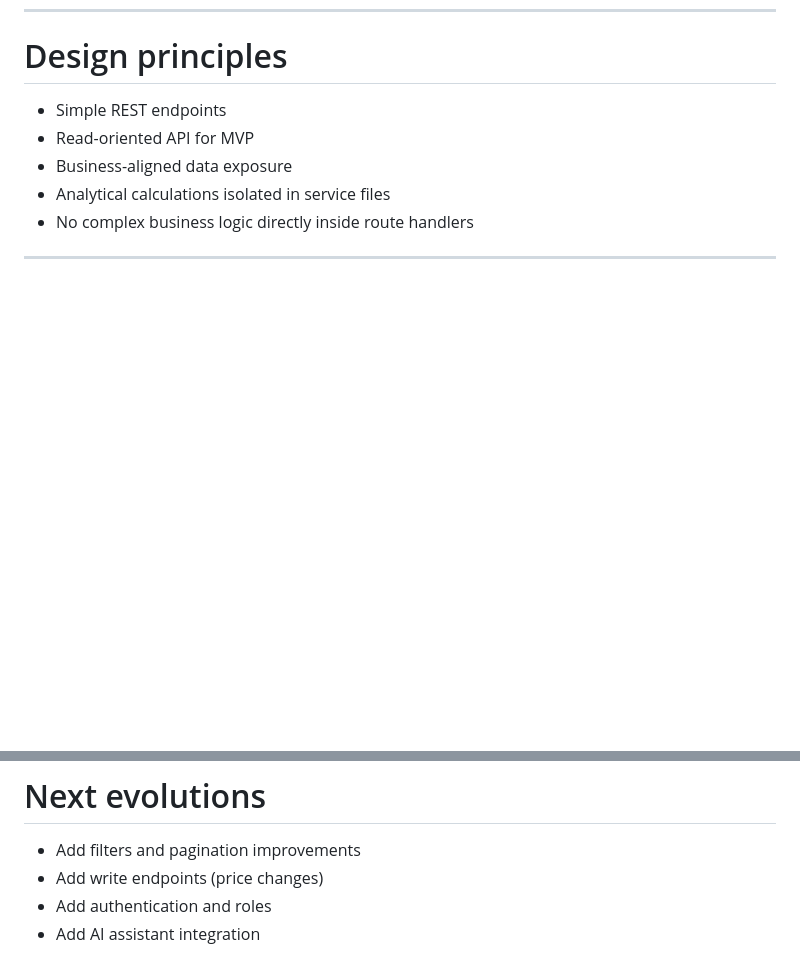
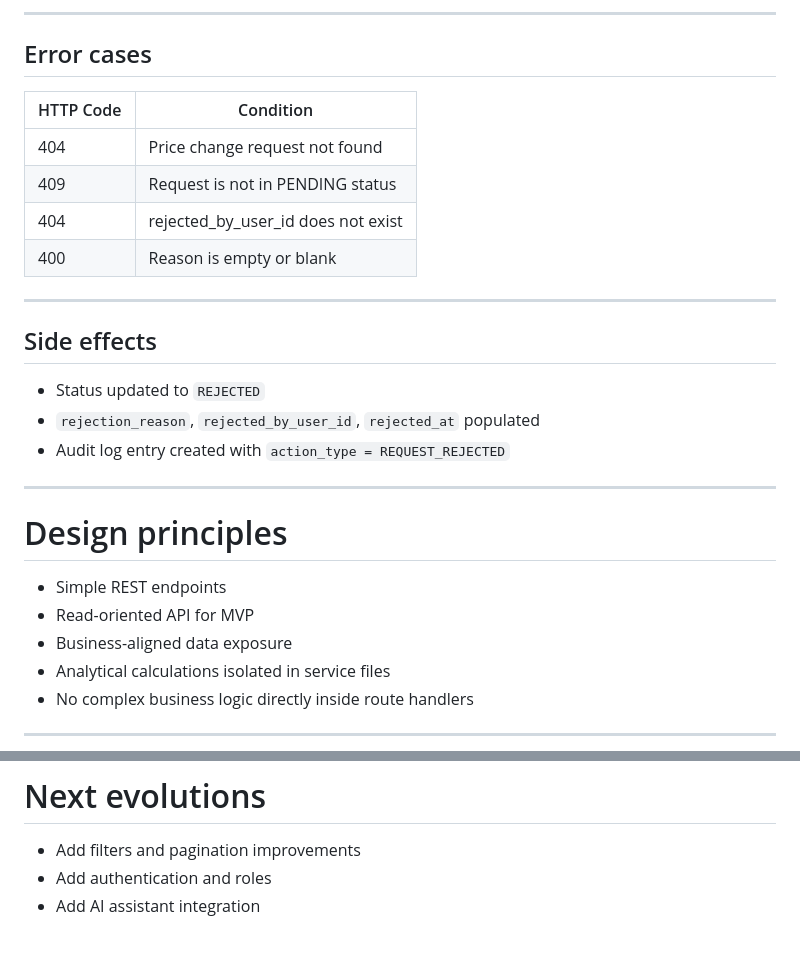
Before and after one commit to Khadaassi/pricing-control-tower, a Markdown page: docs/03_architecture/api_design.md, 2 parts joined by grey strips. Drawn GitHub-style; blank space fills up the shorter version.

Commit message:
feat(price-change-requests): add endpoints for creating, approving, and rejecting price change requests

```diff
--- a/docs/03_architecture/api_design.md
+++ b/docs/03_architecture/api_design.md
@@ -322,3 +491,24 @@ MVP rule: flag promotions whose total revenue is **below a configurable threshol
+---
+
+## Error cases
+
+| HTTP Code | Condition                              |
+| --------- | -------------------------------------- |
+| 404       | Price change request not found         |
+| 409       | Request is not in PENDING status       |
+| 404       | rejected_by_user_id does not exist     |
+| 400       | Reason is empty or blank               |
+
+---
+
+## Side effects
+
+* Status updated to `REJECTED`
+* `rejection_reason`, `rejected_by_user_id`, `rejected_at` populated
+* Audit log entry created with `action_type = REQUEST_REJECTED`
+
+---
+
 # Design principles
 
 * Simple REST endpoints
@@ -332,6 +522,5 @@ MVP rule: flag promotions whose total revenue is **below a configurable threshol
 # Next evolutions
 
 * Add filters and pagination improvements
-* Add write endpoints (price changes)
 * Add authentication and roles
 * Add AI assistant integration
```
Also changed, not shown: other parts of docs/03_architecture/api_design.md (+169 -0 lines).
